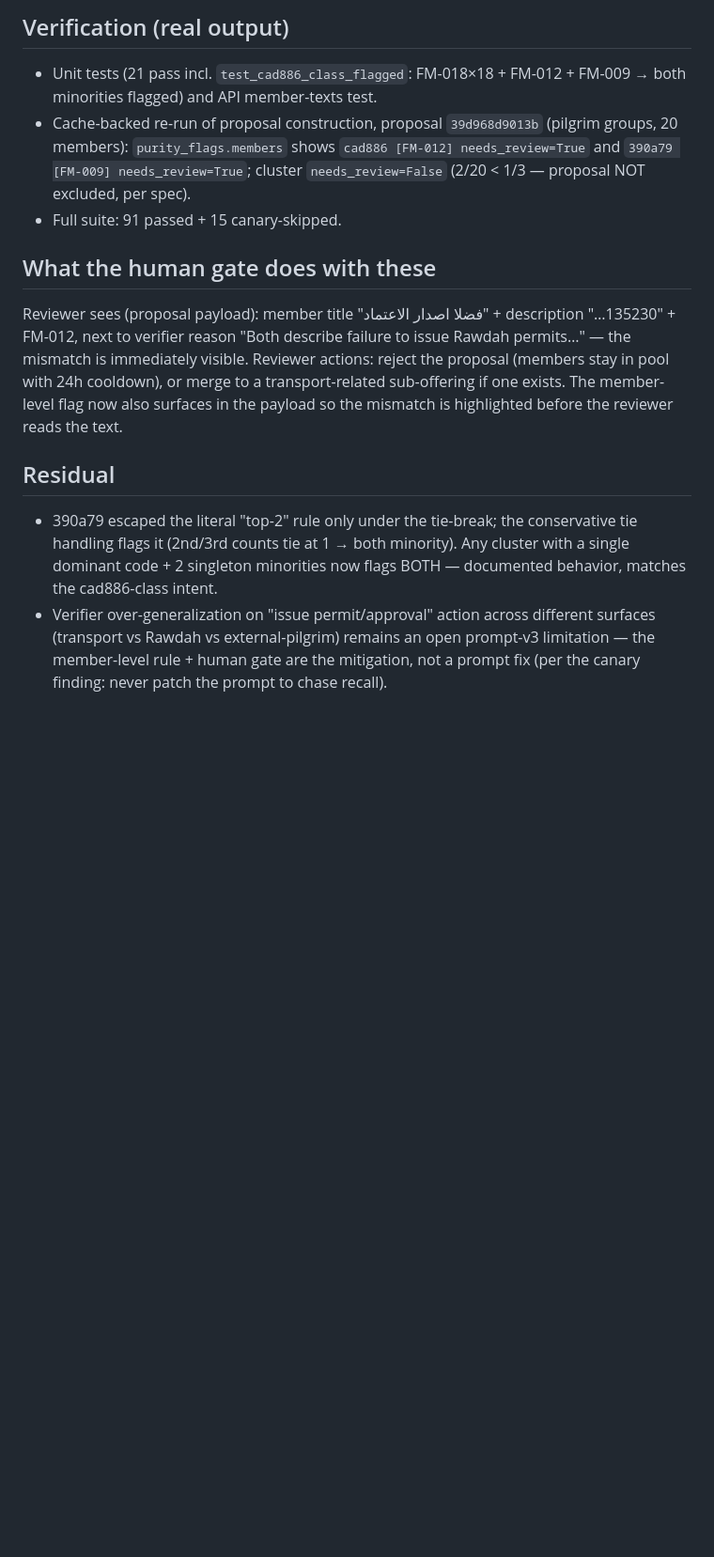
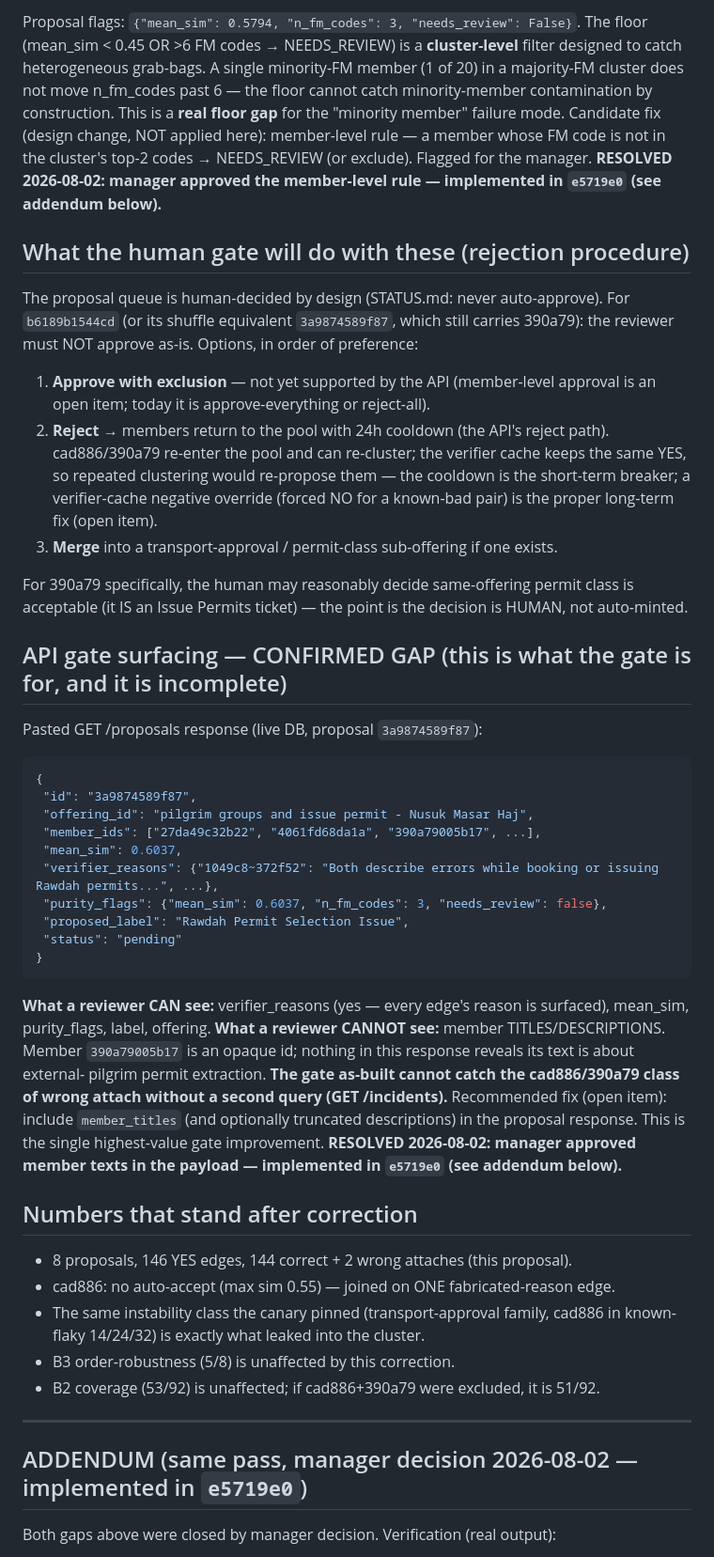
Before and after one commit to osamayalghamdi/AI_Classifier, a Markdown page: W2_B1_AUDIT.md, the part around one of its changes. Shown at 94% size. Rendered like a GitHub page; blank space fills up the shorter version.

Commit message:
docs(audit): merge manager's B1 audit (f5ad8a6) with implementation addendum — no content loss

````diff
--- a/W2_B1_AUDIT.md
+++ b/W2_B1_AUDIT.md
@@ -52,30 +44,70 @@ claiming a surface the ticket text does not support.
 
-## Verification (real output)
+Proposal flags: `{"mean_sim": 0.5794, "n_fm_codes": 3, "needs_review": False}`.
+The floor (mean_sim < 0.45 OR >6 FM codes → NEEDS_REVIEW) is a **cluster-level**
+filter designed to catch heterogeneous grab-bags. A single minority-FM member
+(1 of 20) in a majority-FM cluster does not move n_fm_codes past 6 — the floor
+cannot catch minority-member contamination by construction. This is a **real
+floor gap** for the "minority member" failure mode. Candidate fix (design change,
+NOT applied here): member-level rule — a member whose FM code is not in the
+cluster's top-2 codes → NEEDS_REVIEW (or exclude). Flagged for the manager.
+**RESOLVED 2026-08-02: manager approved the member-level rule — implemented in
+`e5719e0` (see addendum below).**
 
-- Unit tests (21 pass incl. `test_cad886_class_flagged`: FM-018×18 + FM-012 +
-  FM-009 → both minorities flagged) and API member-texts test.
-- Cache-backed re-run of proposal construction, proposal `39d968d9013b`
-  (pilgrim groups, 20 members): `purity_flags.members` shows
-  `cad886 [FM-012] needs_review=True` and `390a79 [FM-009] needs_review=True`;
-  cluster `needs_review=False` (2/20 < 1/3 — proposal NOT excluded, per spec).
-- Full suite: 91 passed + 15 canary-skipped.
+## What the human gate will do with these (rejection procedure)
 
-## What the human gate does with these
+The proposal queue is human-decided by design (STATUS.md: never auto-approve).
+For `b6189b1544cd` (or its shuffle equivalent `3a9874589f87`, which still carries
+390a79): the reviewer must NOT approve as-is. Options, in order of preference:
+1. **Approve with exclusion** — not yet supported by the API (member-level
+   approval is an open item; today it is approve-everything or reject-all).
+2. **Reject** → members return to the pool with 24h cooldown (the API's reject
+   path). cad886/390a79 re-enter the pool and can re-cluster; the verifier cache
+   keeps the same YES, so repeated clustering would re-propose them — the
+   cooldown is the short-term breaker; a verifier-cache negative override
+   (forced NO for a known-bad pair) is the proper long-term fix (open item).
+3. **Merge** into a transport-approval / permit-class sub-offering if one exists.
 
-Reviewer sees (proposal payload): member title "فضلا اصدار الاعتماد" + description
-"…135230" + FM-012, next to verifier reason "Both describe failure to issue Rawdah
-permits…" — the mismatch is immediately visible. Reviewer actions: reject the
-proposal (members stay in pool with 24h cooldown), or merge to a transport-related
-sub-offering if one exists. The member-level flag now also surfaces in the payload
-so the mismatch is highlighted before the reviewer reads the text.
+For 390a79 specifically, the human may reasonably decide same-offering permit
+class is acceptable (it IS an Issue Permits ticket) — the point is the decision
+is HUMAN, not auto-minted.
 
-## Residual
+## API gate surfacing — CONFIRMED GAP (this is what the gate is for, and it is incomplete)
 
-- 390a79 escaped the literal "top-2" rule only under the tie-break; the
-  conservative tie handling flags it (2nd/3rd counts tie at 1 → both minority).
-  Any cluster with a single dominant code + 2 singleton minorities now flags
-  BOTH — documented behavior, matches the cad886-class intent.
-- Verifier over-generalization on "issue permit/approval" action across different
-  surfaces (transport vs Rawdah vs external-pilgrim) remains an open prompt-v3
-  limitation — the member-level rule + human gate are the mitigation, not a
-  prompt fix (per the canary finding: never patch the prompt to chase recall).
+Pasted GET /proposals response (live DB, proposal `3a9874589f87`):
+```json
+{
+ "id": "3a9874589f87",
+ "offering_id": "pilgrim groups and issue permit - Nusuk Masar Haj",
+ "member_ids": ["27da49c32b22", "4061fd68da1a", "390a79005b17", ...],
+ "mean_sim": 0.6037,
+ "verifier_reasons": {"1049c8~372f52": "Both describe errors while booking or issuing Rawdah permits...", ...},
+ "purity_flags": {"mean_sim": 0.6037, "n_fm_codes": 3, "needs_review": false},
+ "proposed_label": "Rawdah Permit Selection Issue",
+ "status": "pending"
+}
+```
+**What a reviewer CAN see:** verifier_reasons (yes — every edge's reason is
+surfaced), mean_sim, purity_flags, label, offering.
+**What a reviewer CANNOT see:** member TITLES/DESCRIPTIONS. Member `390a79005b17`
+is an opaque id; nothing in this response reveals its text is about external-
+pilgrim permit extraction. **The gate as-built cannot catch the cad886/390a79
+class of wrong attach without a second query (GET /incidents).** Recommended fix
+(open item): include `member_titles` (and optionally truncated descriptions) in
+the proposal response. This is the single highest-value gate improvement.
+**RESOLVED 2026-08-02: manager approved member texts in the payload — implemented
+in `e5719e0` (see addendum below).**
+
+## Numbers that stand after correction
+- 8 proposals, 146 YES edges, 144 correct + 2 wrong attaches (this proposal).
+- cad886: no auto-accept (max sim 0.55) — joined on ONE fabricated-reason edge.
+- The same instability class the canary pinned (transport-approval family,
+  cad886 in known-flaky 14/24/32) is exactly what leaked into the cluster.
+- B3 order-robustness (5/8) is unaffected by this correction.
+- B2 coverage (53/92) is unaffected; if cad886+390a79 were excluded, it is 51/92.
+
+---
+
+## ADDENDUM (same pass, manager decision 2026-08-02 — implemented in `e5719e0`)
+
+Both gaps above were closed by manager decision. Verification (real output):
+
````
Also changed, not shown: other parts of W2_B1_AUDIT.md (+61 -40 lines).
